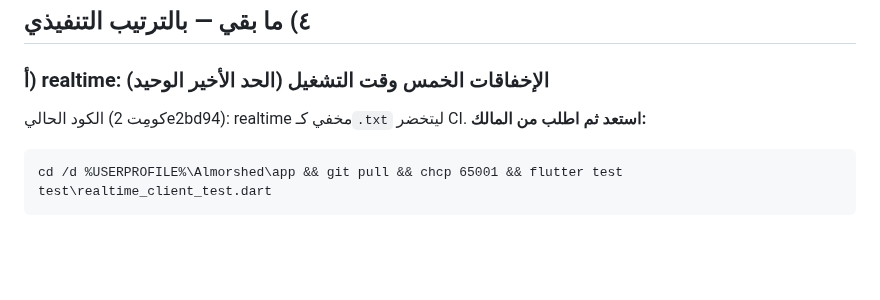
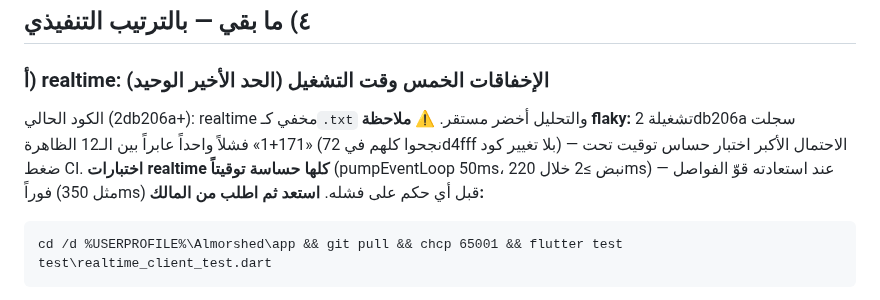
Before and after one commit to hady-albnnai/Almorshed, a Markdown page: HANDOVER-M5.md, the part around the change. Drawn GitHub-style; blank space fills up the shorter version.

Commit message:
تسليم: ملاحظة flaky (فشل عابر واحد بلا تغيير كود) + تحذير حساسية توقيت اختبارات realtime
Co-authored-by: arena-agent <297053741+arena-agent@users.noreply.github.com>

````diff
--- a/HANDOVER-M5.md
+++ b/HANDOVER-M5.md
@@ -73,7 +73,11 @@ scopeTag('duel-v1|U1,U2,U3|count=10|mode=quiz|pack=test-pack-1') = 2852
 ## ٤) ما بقي — بالترتيب التنفيذي
 
 ### أ) realtime: الإخفاقات الخمس وقت التشغيل (الحد الأخير الوحيد)
-الكود الحالي (كومِت 2e2bd94): realtime مخفي كـ`.txt` ليتخضر CI.
+الكود الحالي (2db206a+): realtime مخفي كـ`.txt` والتحليل أخضر مستقر.
+⚠️ **ملاحظة flaky:** تشغيلة 2db206a سجلت «171+1» فشلاً واحداً عابراً بين الـ12 الظاهرة
+(نجحوا كلهم في 72d4fff بلا تغيير كود) — الاحتمال الأكبر اختبار حساس توقيت تحت ضغط CI.
+**اختبارات realtime كلها حساسة توقيتاً** (pumpEventLoop 50ms، نبض ≥2 خلال 220ms) —
+عند استعادته قوّ الفواصل فوراً (مثل 350ms) قبل أي حكم على فشله.
 **استعد ثم اطلب من المالك:**
 ```
 cd /d %USERPROFILE%\Almorshed\app && git pull && chcp 65001 && flutter test test\realtime_client_test.dart
````
